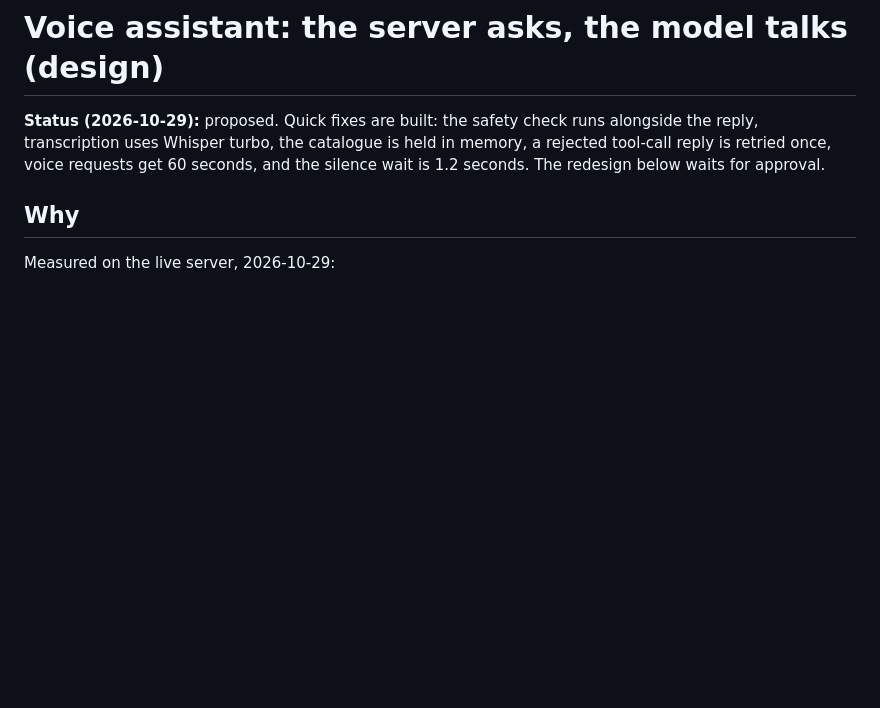
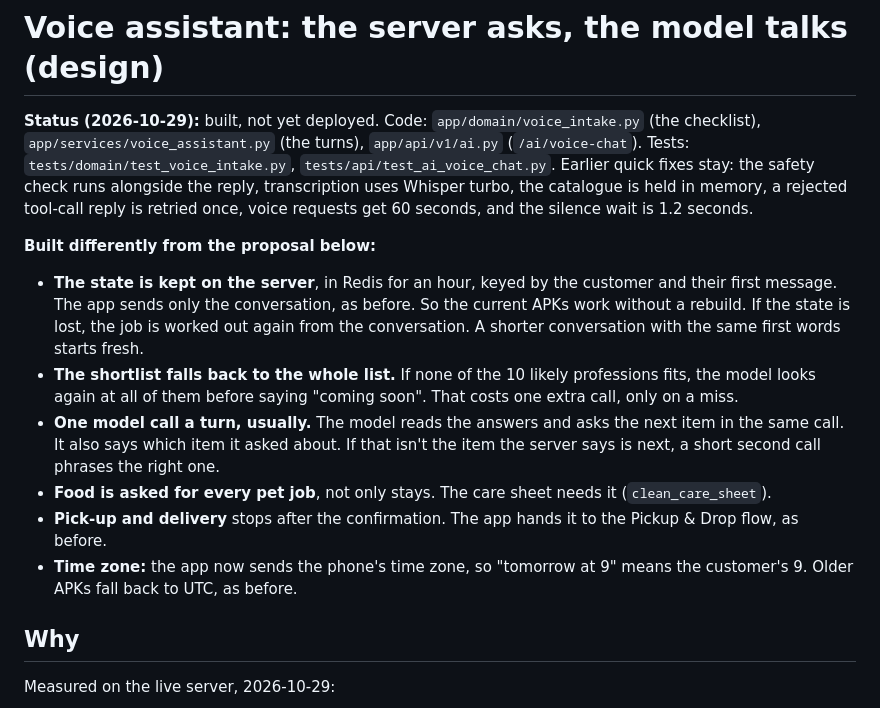
Before and after one commit to SRAYAPANENI/SKoFy-Website, a Markdown page: docs/VOICE_ASSISTANT_DESIGN.md, the part around the change. GitHub-like rendering; blank space fills up the shorter version.

Commit message:
Docs: voice assistant redesign built
Co-Authored-By: Claude Opus 5.5 <noreply@anthropic.com>

```diff
--- a/docs/VOICE_ASSISTANT_DESIGN.md
+++ b/docs/VOICE_ASSISTANT_DESIGN.md
@@ -1,6 +1,14 @@
 # Voice assistant: the server asks, the model talks (design)
 
-**Status (2026-10-29):** proposed. Quick fixes are built: the safety check runs alongside the reply, transcription uses Whisper turbo, the catalogue is held in memory, a rejected tool-call reply is retried once, voice requests get 60 seconds, and the silence wait is 1.2 seconds. The redesign below waits for approval.
+**Status (2026-10-29):** built, not yet deployed. Code: `app/domain/voice_intake.py` (the checklist), `app/services/voice_assistant.py` (the turns), `app/api/v1/ai.py` (`/ai/voice-chat`). Tests: `tests/domain/test_voice_intake.py`, `tests/api/test_ai_voice_chat.py`. Earlier quick fixes stay: the safety check runs alongside the reply, transcription uses Whisper turbo, the catalogue is held in memory, a rejected tool-call reply is retried once, voice requests get 60 seconds, and the silence wait is 1.2 seconds.
+
+**Built differently from the proposal below:**
+- **The state is kept on the server**, in Redis for an hour, keyed by the customer and their first message. The app sends only the conversation, as before. So the current APKs work without a rebuild. If the state is lost, the job is worked out again from the conversation. A shorter conversation with the same first words starts fresh.
+- **The shortlist falls back to the whole list.** If none of the 10 likely professions fits, the model looks again at all of them before saying "coming soon". That costs one extra call, only on a miss.
+- **One model call a turn, usually.** The model reads the answers and asks the next item in the same call. It also says which item it asked about. If that isn't the item the server says is next, a short second call phrases the right one.
+- **Food is asked for every pet job**, not only stays. The care sheet needs it (`clean_care_sheet`).
+- **Pick-up and delivery** stops after the confirmation. The app hands it to the Pickup & Drop flow, as before.
+- **Time zone:** the app now sends the phone's time zone, so "tomorrow at 9" means the customer's 9. Older APKs fall back to UTC, as before.
 
 ## Why
 
```
